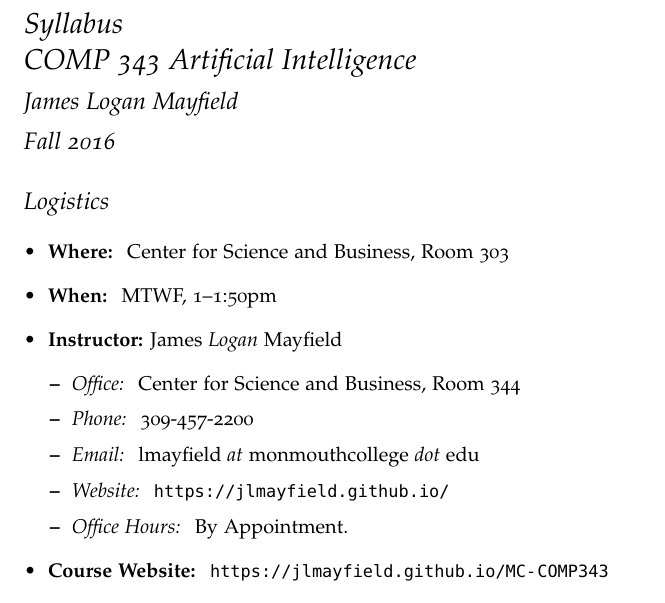
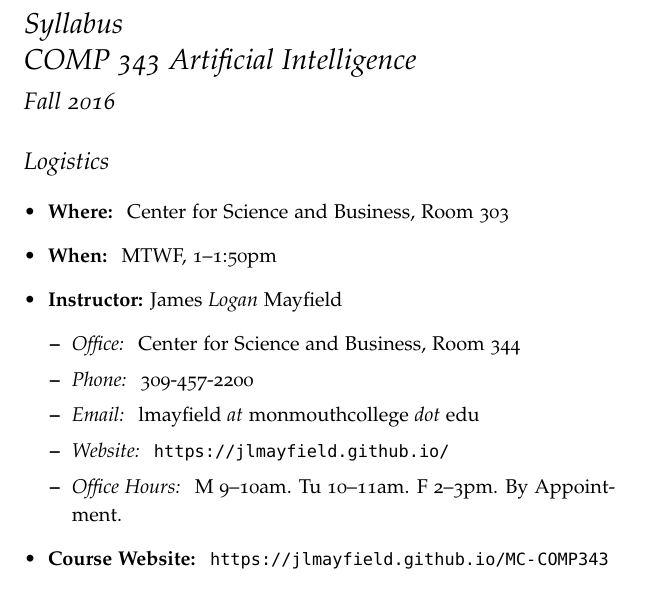
Before and after one commit to jlmayfield/MC-COMP343, a LaTeX document (general/comp343-syllabus.tex): part of page 1 of 6, cut so that both start at the same text. Compiled offline with pdfLaTeX.

Commit message:
updates to syllabus
dropped my name in author field. added fixed office hours.

```diff
--- a/general/comp343-syllabus.tex
+++ b/general/comp343-syllabus.tex
@@ -4,7 +4,7 @@
 \usepackage{booktabs}
 
 \title{Syllabus \\ COMP 343 Artificial Intelligence}
-\author{ James Logan Mayfield }
+\author{}
 \date{Fall 2016}
 
 \begin{document}
@@ -20,7 +20,7 @@
 \item \textit{Phone: } 309-457-2200 % chktex 8
 \item \textit{Email: } lmayfield \textit{at} monmouthcollege \textit{dot} edu
 \item \textit{Website: } \url{https://jlmayfield.github.io/}
-\item \textit{Office Hours: } By Appointment.
+\item \textit{Office Hours: } M 9--10am. Tu 10--11am. F 2--3pm. By Appointment.
 \end{itemize}
 \item \textbf{Course Website: } \url{https://jlmayfield.github.io/MC-COMP343}
 \item \textbf{Credits: } 1 course credit
```
Also changed, not shown: general/comp343-syllabus.pdf.
